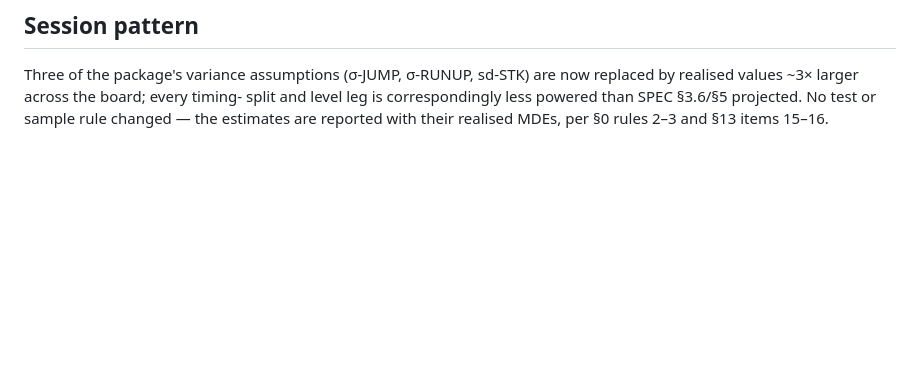
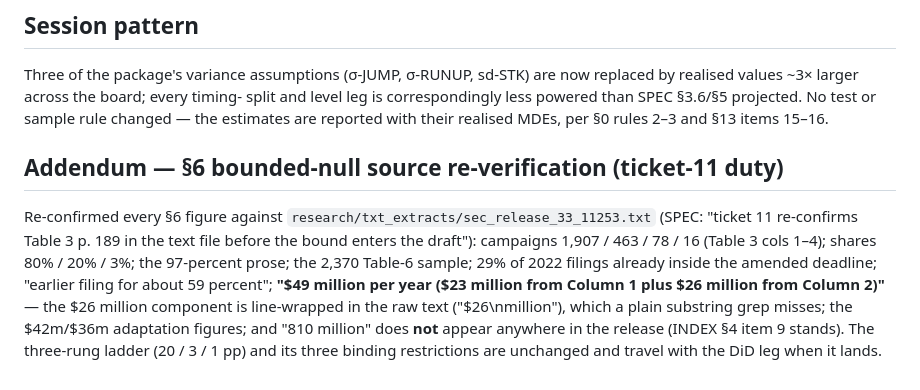
Before and after one commit to AustinJunyuLi/blockholder, a Markdown page: quality_reports/session_logs/2026-08-30_dose-stake.md, the part around the change. Rendered like a GitHub page; blank space fills up the shorter version.

Commit message:
research(v4): §6 bounded-null sources re-verified against the release text (ticket-11 duty)
Every figure SPEC §6 quotes re-confirmed in sec_release_33_11253.txt:
Table 3 campaign counts (1,907/463/78/16) and shares (80/20/3%), the
97-percent prose, the 2,370 Table-6 sample, the 29%/59% companion facts,
the dollar ladder m = m + m (the m is line-wrapped in the raw
text — noted so future greps do not false-negative), m/m
adaptations, and the absence of any '810 million' claim. Three-rung
ladder and its three binding restrictions unchanged.

```diff
--- a/quality_reports/session_logs/2026-08-30_dose-stake.md
+++ b/quality_reports/session_logs/2026-08-30_dose-stake.md
@@ -66,3 +66,17 @@ now replaced by realised values ~3× larger across the board; every timing-
 split and level leg is correspondingly less powered than SPEC §3.6/§5
 projected. No test or sample rule changed — the estimates are reported with
 their realised MDEs, per §0 rules 2–3 and §13 items 15–16.
+
+## Addendum — §6 bounded-null source re-verification (ticket-11 duty)
+
+Re-confirmed every §6 figure against `research/txt_extracts/sec_release_33_11253.txt`
+(SPEC: "ticket 11 re-confirms Table 3 p. 189 in the text file before the bound enters
+the draft"): campaigns 1,907 / 463 / 78 / 16 (Table 3 cols 1–4); shares 80% / 20% /
+3%; the 97-percent prose; the 2,370 Table-6 sample; 29% of 2022 filings already
+inside the amended deadline; "earlier filing for about 59 percent"; **"$49 million
+per year ($23 million from Column 1 plus $26 million from Column 2)"** — the $26
+million component is line-wrapped in the raw text ("$26\nmillion"), which a plain
+substring grep misses; the $42m/$36m adaptation figures; and "810 million" does
+**not** appear anywhere in the release (INDEX §4 item 9 stands). The three-rung
+ladder (20 / 3 / 1 pp) and its three binding restrictions are unchanged and travel
+with the DiD leg when it lands.
```
